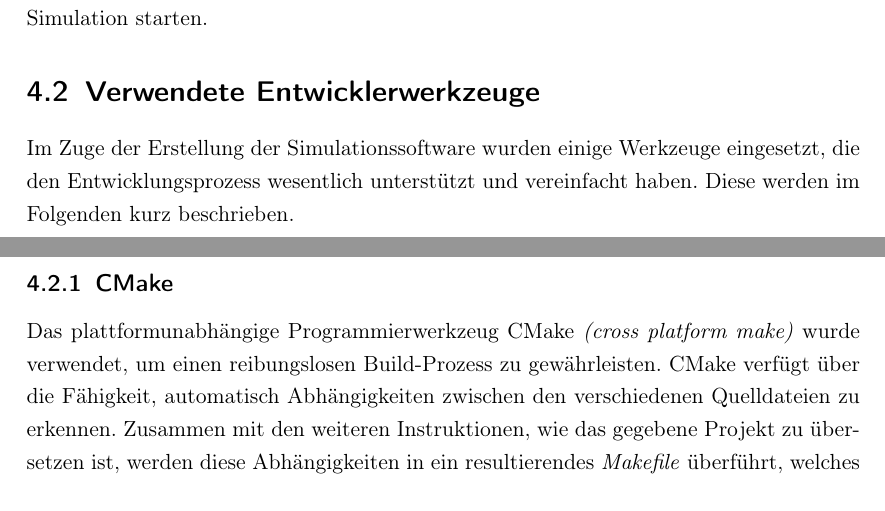
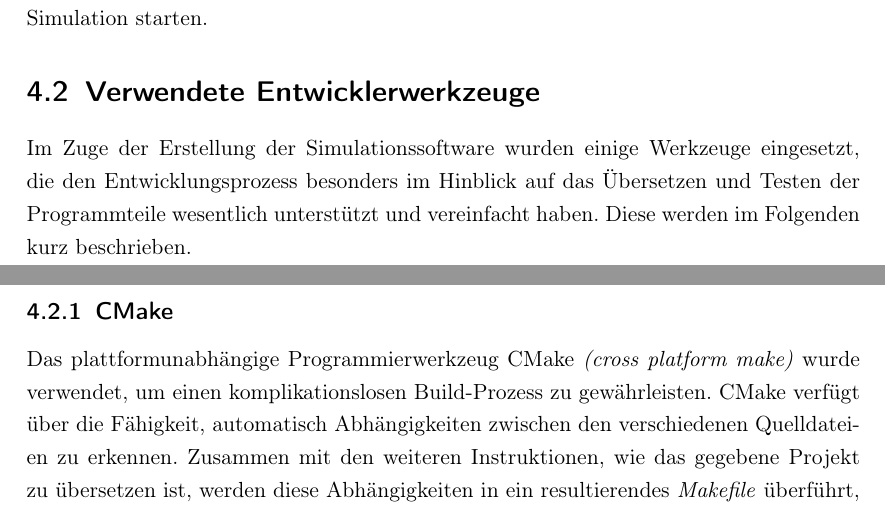
Before and after one commit to chr-peters/seminar_magnetic_field_particle_simulation, a LaTeX document (Latex/main.tex, which reads Latex/implementierung.tex): two parts of pages 22 and 23 of 27, joined at a grey line, cut so that both start at the same text. Compiled offline with pdfLaTeX.

Commit message:
minor changes and updated .pdf

```diff
--- a/Latex/implementierung.tex
+++ b/Latex/implementierung.tex
@@ -114,13 +114,14 @@ l\"asst sich die Simulation starten.
 
 \section{Verwendete Entwicklerwerkzeuge}
 
-Im Zuge der Erstellung der Simulationssoftware wurden einige Werkzeuge eingesetzt, die den Entwicklungsprozess wesentlich
-unterst\"utzt und vereinfacht haben. Diese werden im Folgenden kurz beschrieben.
+Im Zuge der Erstellung der Simulationssoftware wurden einige Werkzeuge eingesetzt, die den Entwicklungsprozess besonders im Hinblick
+auf das \"Ubersetzen und Testen der Programmteile wesentlich unterst\"utzt und vereinfacht haben.
+Diese werden im Folgenden kurz beschrieben.
 
 \subsection{CMake}
 \label{sec:cmake}
 
-Das plattformunabh\"angige Programmierwerkzeug CMake \textit{(cross platform make)} wurde verwendet, um einen reibungslosen
+Das plattformunabh\"angige Programmierwerkzeug CMake \textit{(cross platform make)} wurde verwendet, um einen komplikationslosen
 Build-Prozess zu gew\"ahrleisten. CMake verf\"ugt \"uber die F\"ahigkeit, automatisch Abh\"angigkeiten zwischen den verschiedenen
 Quelldateien zu erkennen. Zusammen mit den weiteren Instruktionen, wie das gegebene Projekt zu \"ubersetzen ist, werden diese
 Abh\"angigkeiten in ein resultierendes \textit{Makefile} \"uberf\"uhrt, welches die Basis f\"ur das unter UNIX verf\"ugbare
```
Also changed, not shown: Latex/main.pdf, Latex/implementierung.tex (2 more changed lines).
